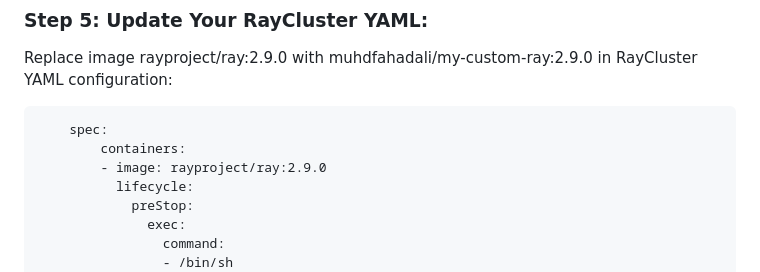
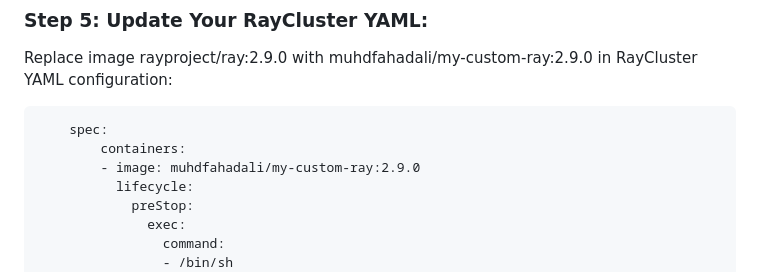
Before and after one commit to muhdfahadali/K8s-auth, a Markdown page: ray-cluster/install-dependencies/Readme.md, the part around the change. Rendered like a GitHub page.

Commit message:
install-dependencies correction

````diff
--- a/ray-cluster/install-dependencies/Readme.md
+++ b/ray-cluster/install-dependencies/Readme.md
@@ -50,7 +50,7 @@ Replace image rayproject/ray:2.9.0 with muhdfahadali/my-custom-ray:2.9.0 in RayC
 ```
     spec:
         containers:
-        - image: rayproject/ray:2.9.0
+        - image: muhdfahadali/my-custom-ray:2.9.0
           lifecycle:
             preStop:
               exec:
````
